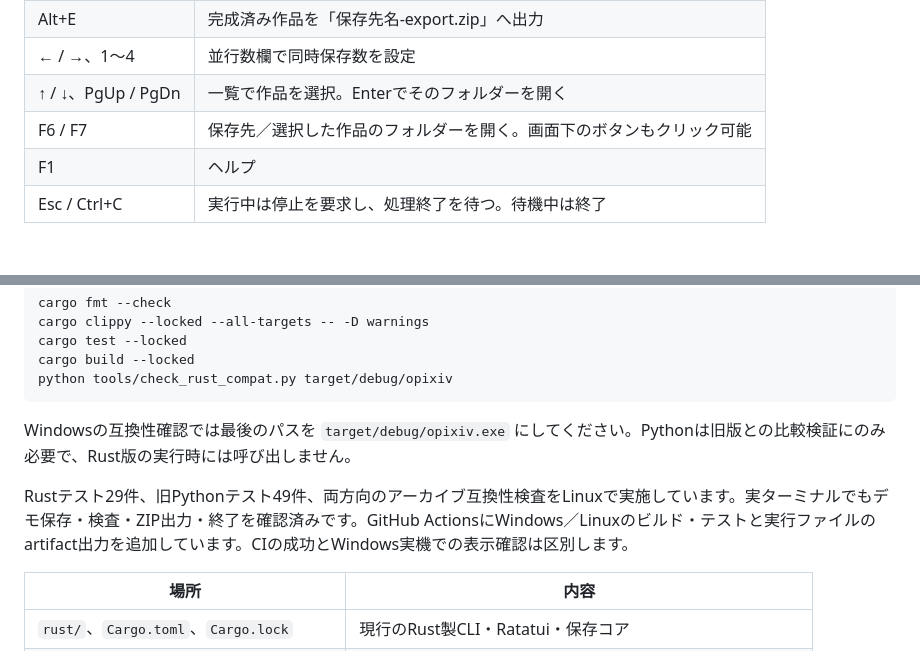
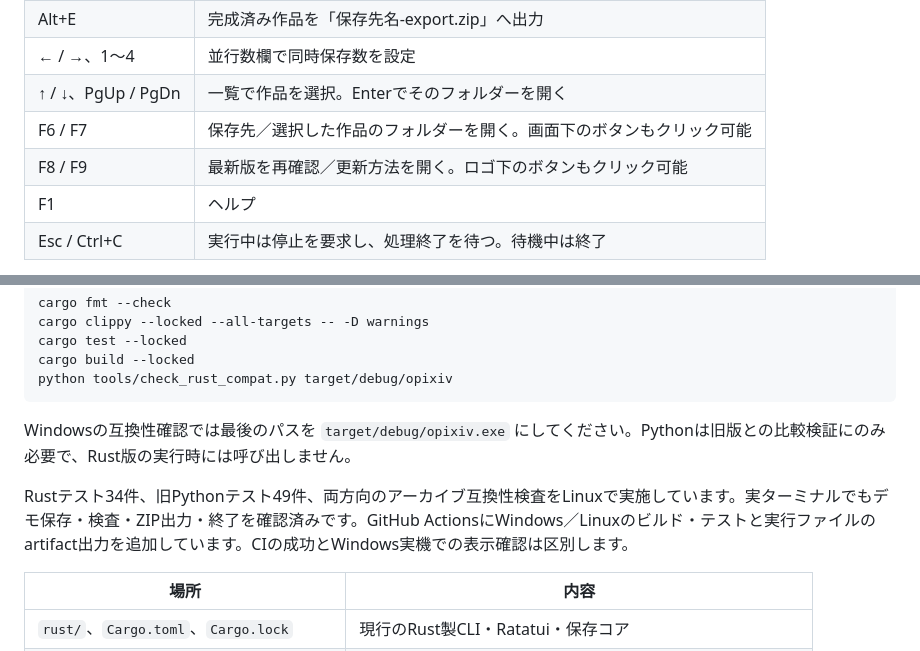
Before and after one commit to ELRdn/Open-Pixiv-Downloader, a Markdown page: README.md, 2 parts joined by grey strips. Drawn GitHub-style; blank space fills up the shorter version.

```diff
--- a/README.md
+++ b/README.md
@@ -41,6 +38,7 @@ URL欄へ1行に1URLを貼り付け、Tabで保存先・並行数へ移動しま
 | ← / →、1〜4 | 並行数欄で同時保存数を設定 |
 | ↑ / ↓、PgUp / PgDn | 一覧で作品を選択。Enterでそのフォルダーを開く |
 | F6 / F7 | 保存先／選択した作品のフォルダーを開く。画面下のボタンもクリック可能 |
+| F8 / F9 | 最新版を再確認／更新方法を開く。ロゴ下のボタンもクリック可能 |
 | F1 | ヘルプ |
 | Esc / Ctrl+C | 実行中は停止を要求し、処理終了を待つ。待機中は終了 |
 
@@ -97,7 +103,7 @@ python tools/check_rust_compat.py target/debug/opixiv
 
 Windowsの互換性確認では最後のパスを `target/debug/opixiv.exe` にしてください。Pythonは旧版との比較検証にのみ必要で、Rust版の実行時には呼び出しません。
 
-Rustテスト29件、旧Pythonテスト49件、両方向のアーカイブ互換性検査をLinuxで実施しています。実ターミナルでもデモ保存・検査・ZIP出力・終了を確認済みです。GitHub ActionsにWindows／Linuxのビルド・テストと実行ファイルのartifact出力を追加しています。CIの成功とWindows実機での表示確認は区別します。
+Rustテスト34件、旧Pythonテスト49件、両方向のアーカイブ互換性検査をLinuxで実施しています。実ターミナルでもデモ保存・検査・ZIP出力・終了を確認済みです。GitHub ActionsにWindows／Linuxのビルド・テストと実行ファイルのartifact出力を追加しています。CIの成功とWindows実機での表示確認は区別します。
 
 | 場所 | 内容 |
 |---|---|
```
Also changed, not shown: other parts of README.md (+12 -7 lines), docs/STATUS_JA.md (+3 -1 lines), docs/UPDATES_JA.md (added, +34 -0 lines), docs/images/ratatui-output-paths.png, 6 other files.
